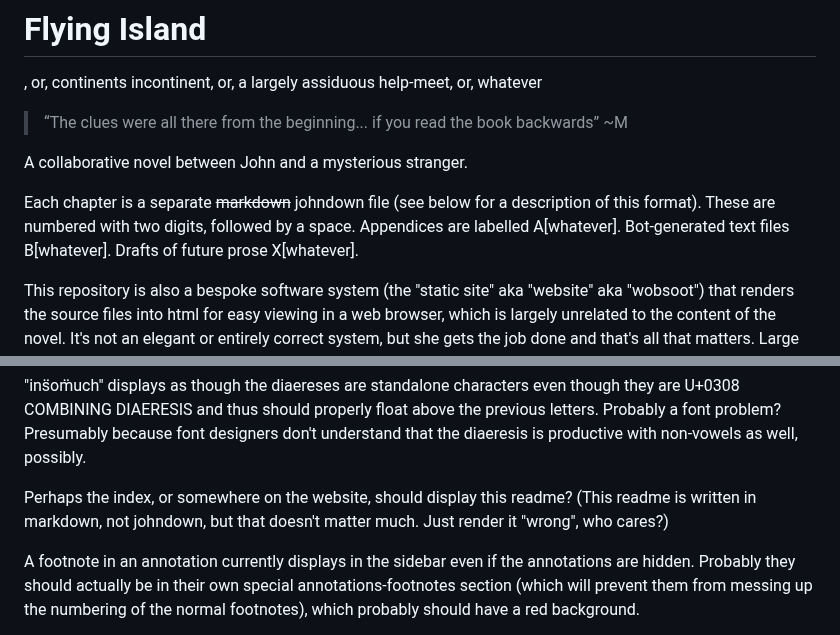
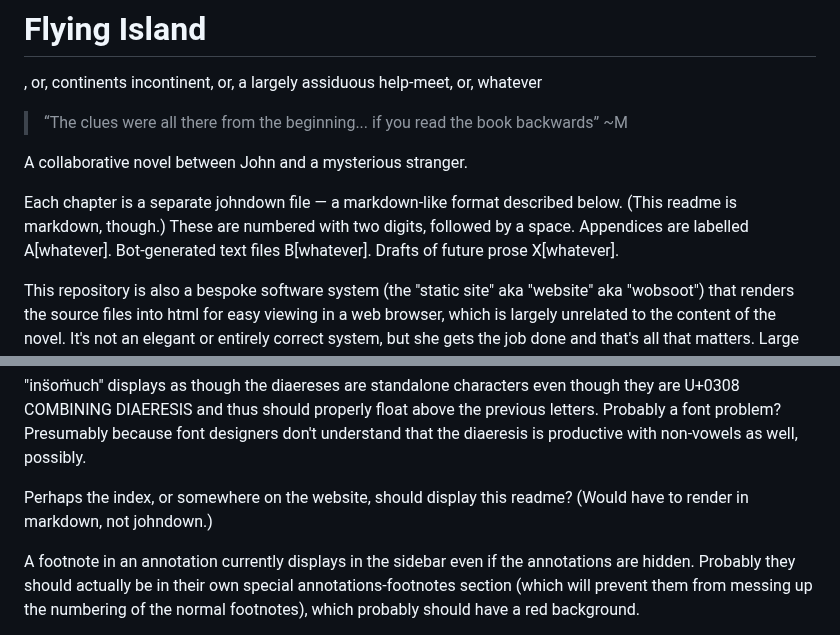
Before and after one commit to johnhyde/island, a Markdown page: README.md, 2 parts joined by grey strips. Drawn GitHub-style.

Commit message:
commit more to the idea that the readme is markdown, which yeah you can't just render as though it were johndown

```diff
--- a/README.md
+++ b/README.md
@@ -7,7 +7,7 @@
 
 A collaborative novel between John and a mysterious stranger.
 
-Each chapter is a separate ~~markdown~~ johndown file (see below for a description of this format). These are numbered with two digits, followed by a space. Appendices are labelled A[whatever]. Bot-generated text files B[whatever]. Drafts of future prose X[whatever].
+Each chapter is a separate johndown file — a markdown-like format described below. (This readme is markdown, though.) These are numbered with two digits, followed by a space. Appendices are labelled A[whatever]. Bot-generated text files B[whatever]. Drafts of future prose X[whatever].
 
 This repository is also a bespoke software system (the "static site" aka "website" aka "wobsoot") that renders the source files into html for easy viewing in a web browser, which is largely unrelated to the content of the novel. It's not an elegant or entirely correct system, but she gets the job done and that's all that matters. Large parts of it were also AI-generated, so if you're maintaining it and thinking "why does it...?" then there may be no reason.
 
@@ -55,7 +55,7 @@ Since the johndown parser is apparently custom, we should list its features to s
 
 "ins̈om̈uch" displays as though the diaereses are standalone characters even though they are U+0308 COMBINING DIAERESIS and thus should properly float above the previous letters. Probably a font problem? Presumably because font designers don't understand that the diaeresis is productive with non-vowels as well, possibly.
 
-Perhaps the index, or somewhere on the website, should display this readme? (This readme is written in markdown, not johndown, but that doesn't matter much. Just render it "wrong", who cares?)
+Perhaps the index, or somewhere on the website, should display this readme? (Would have to render in markdown, not johndown.)
 
 A footnote in an annotation currently displays in the sidebar even if the annotations are hidden. Probably they should actually be in their own special annotations-footnotes section (which will prevent them from messing up the numbering of the normal footnotes), which probably should have a red background.
 
```
